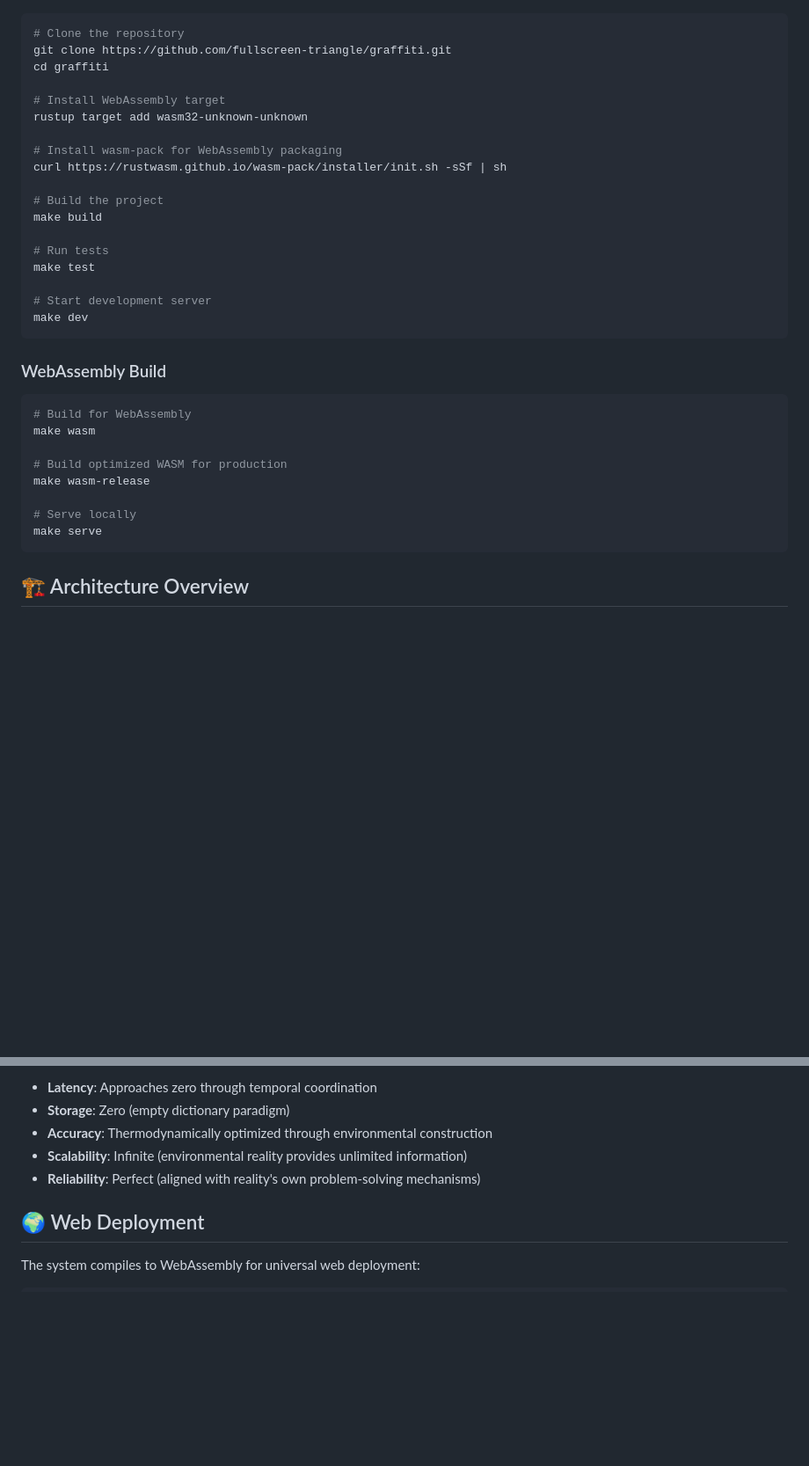
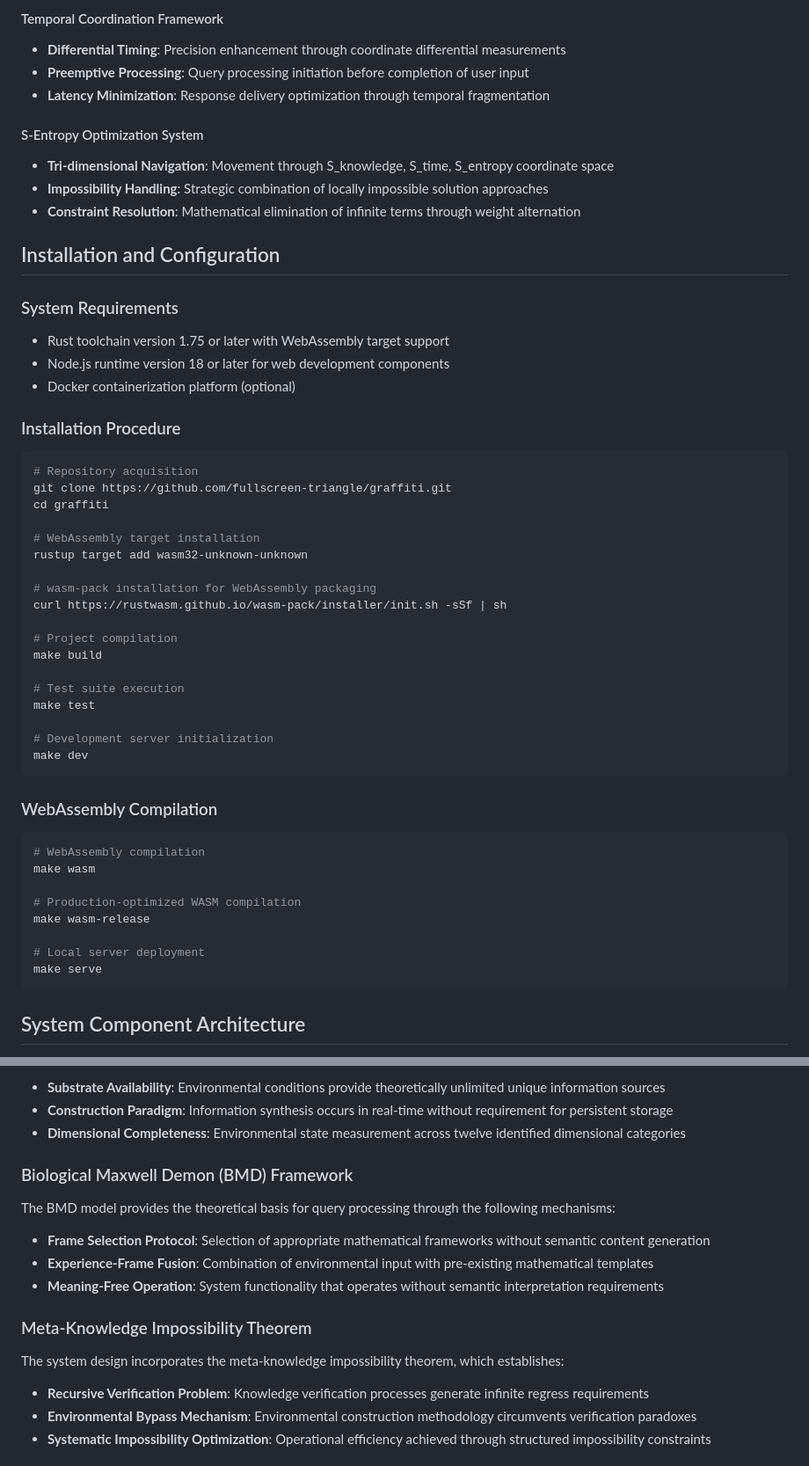
Before and after one commit to fullscreen-triangle/graffiti, a Markdown page: README.md, 2 parts joined by grey strips. Shown at 88% size. Drawn GitHub-style; blank space fills up the shorter version.

````diff
--- a/README.md
+++ b/README.md
@@ -45,37 +57,56 @@ A groundbreaking search engine that constructs mathematical proofs from environm
+#### Temporal Coordination Framework
+- **Differential Timing**: Precision enhancement through coordinate differential measurements
+- **Preemptive Processing**: Query processing initiation before completion of user input
+- **Latency Minimization**: Response delivery optimization through temporal fragmentation
+
+#### S-Entropy Optimization System
+- **Tri-dimensional Navigation**: Movement through S_knowledge, S_time, S_entropy coordinate space
+- **Impossibility Handling**: Strategic combination of locally impossible solution approaches
+- **Constraint Resolution**: Mathematical elimination of infinite terms through weight alternation
+
+## Installation and Configuration
+
+### System Requirements
+
+- Rust toolchain version 1.75 or later with WebAssembly target support
+- Node.js runtime version 18 or later for web development components
+- Docker containerization platform (optional)
+
+### Installation Procedure
 
 ```bash
-# Clone the repository
+# Repository acquisition
 git clone https://github.com/fullscreen-triangle/graffiti.git
 cd graffiti
 
-# Install WebAssembly target
+# WebAssembly target installation
 rustup target add wasm32-unknown-unknown
 
-# Install wasm-pack for WebAssembly packaging
+# wasm-pack installation for WebAssembly packaging
 curl https://rustwasm.github.io/wasm-pack/installer/init.sh -sSf | sh
 
-# Build the project
+# Project compilation
 make build
 
-# Run tests
+# Test suite execution
 make test
 
-# Start development server
+# Development server initialization
 make dev
 ```
 
-### WebAssembly Build
+### WebAssembly Compilation
 
 ```bash
-# Build for WebAssembly
+# WebAssembly compilation
 make wasm
 
-# Build optimized WASM for production
+# Production-optimized WASM compilation
 make wasm-release
 
-# Serve locally
+# Local server deployment
 make serve
 ```
 
-## 🏗️ Architecture Overview
+## System Component Architecture
 
@@ -165,10 +172,21 @@ Reality operates as a continuous computational system resolving "What happens ne
 
-- **Latency**: Approaches zero through temporal coordination
-- **Storage**: Zero (empty dictionary paradigm)
-- **Accuracy**: Thermodynamically optimized through environmental construction
-- **Scalability**: Infinite (environmental reality provides unlimited information)
-- **Reliability**: Perfect (aligned with reality's own problem-solving mechanisms)
+- **Substrate Availability**: Environmental conditions provide theoretically unlimited unique information sources
+- **Construction Paradigm**: Information synthesis occurs in real-time without requirement for persistent storage
+- **Dimensional Completeness**: Environmental state measurement across twelve identified dimensional categories
 
-## 🌍 Web Deployment
+### Biological Maxwell Demon (BMD) Framework
 
-The system compiles to WebAssembly for universal web deployment:
+The BMD model provides the theoretical basis for query processing through the following mechanisms:
+
+- **Frame Selection Protocol**: Selection of appropriate mathematical frameworks without semantic content generation
+- **Experience-Frame Fusion**: Combination of environmental input with pre-existing mathematical templates
+- **Meaning-Free Operation**: System functionality that operates without semantic interpretation requirements
+
+### Meta-Knowledge Impossibility Theorem
+
+The system design incorporates the meta-knowledge impossibility theorem, which establishes:
+
+- **Recursive Verification Problem**: Knowledge verification processes generate infinite regress requirements
+- **Environmental Bypass Mechanism**: Environmental construction methodology circumvents verification paradoxes
+- **Systematic Impossibility Optimization**: Operational efficiency achieved through structured impossibility constraints
+
````
Also changed, not shown: other parts of README.md (+228 -169 lines).
